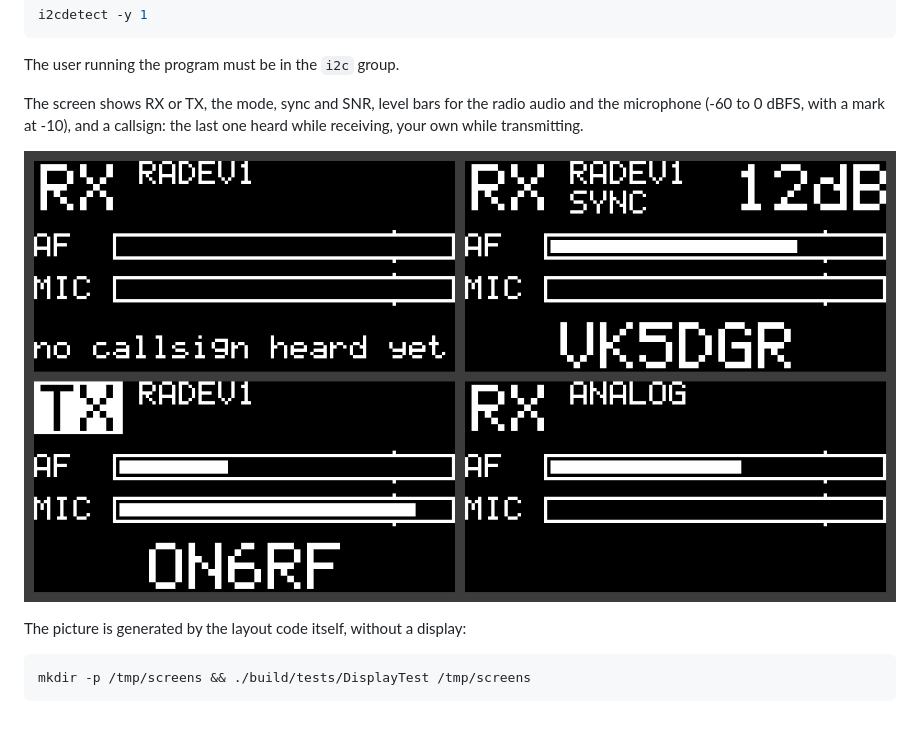
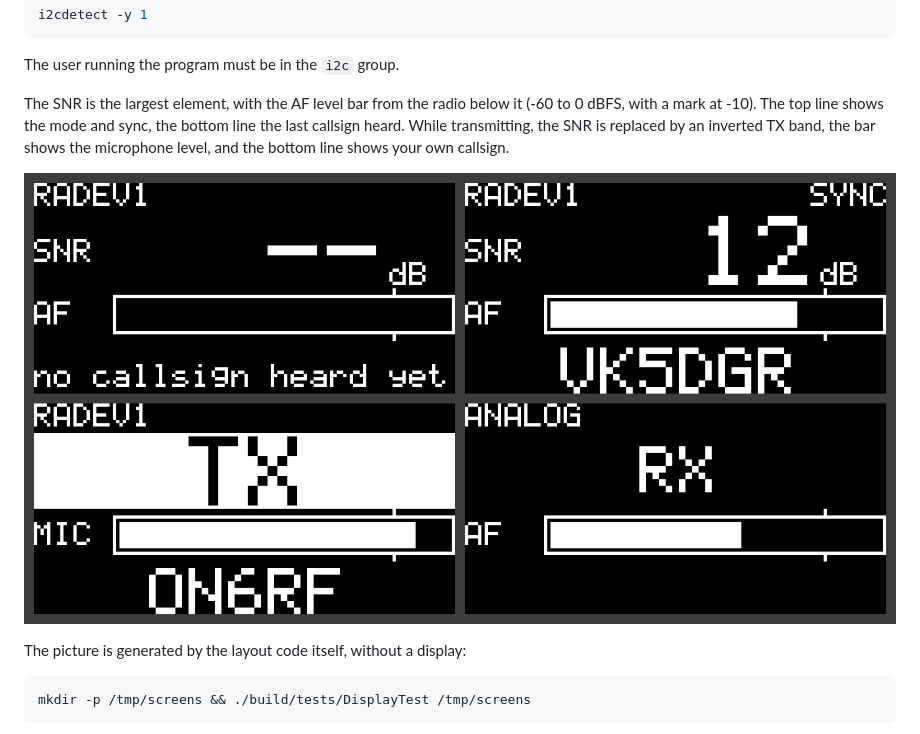
Before and after one commit to ManoDaSilva/freedv-embedded, a Markdown page: README.md, the part around the change. GitHub-like rendering; pictures changed too: docs/status-screen.png.

```diff
--- a/README.md
+++ b/README.md
@@ -187,9 +187,11 @@ i2cdetect -y 1
 
 The user running the program must be in the `i2c` group.
 
-The screen shows RX or TX, the mode, sync and SNR, level bars for the radio
-audio and the microphone (-60 to 0 dBFS, with a mark at -10), and a callsign:
-the last one heard while receiving, your own while transmitting.
+The SNR is the largest element, with the AF level bar from the radio below it
+(-60 to 0 dBFS, with a mark at -10). The top line shows the mode and sync, the
+bottom line the last callsign heard. While transmitting, the SNR is replaced by
+an inverted TX band, the bar shows the microphone level, and the bottom line
+shows your own callsign.
 
 ![Status screen in four situations](docs/status-screen.png)
 
```
Also changed, not shown: 3 other files.
